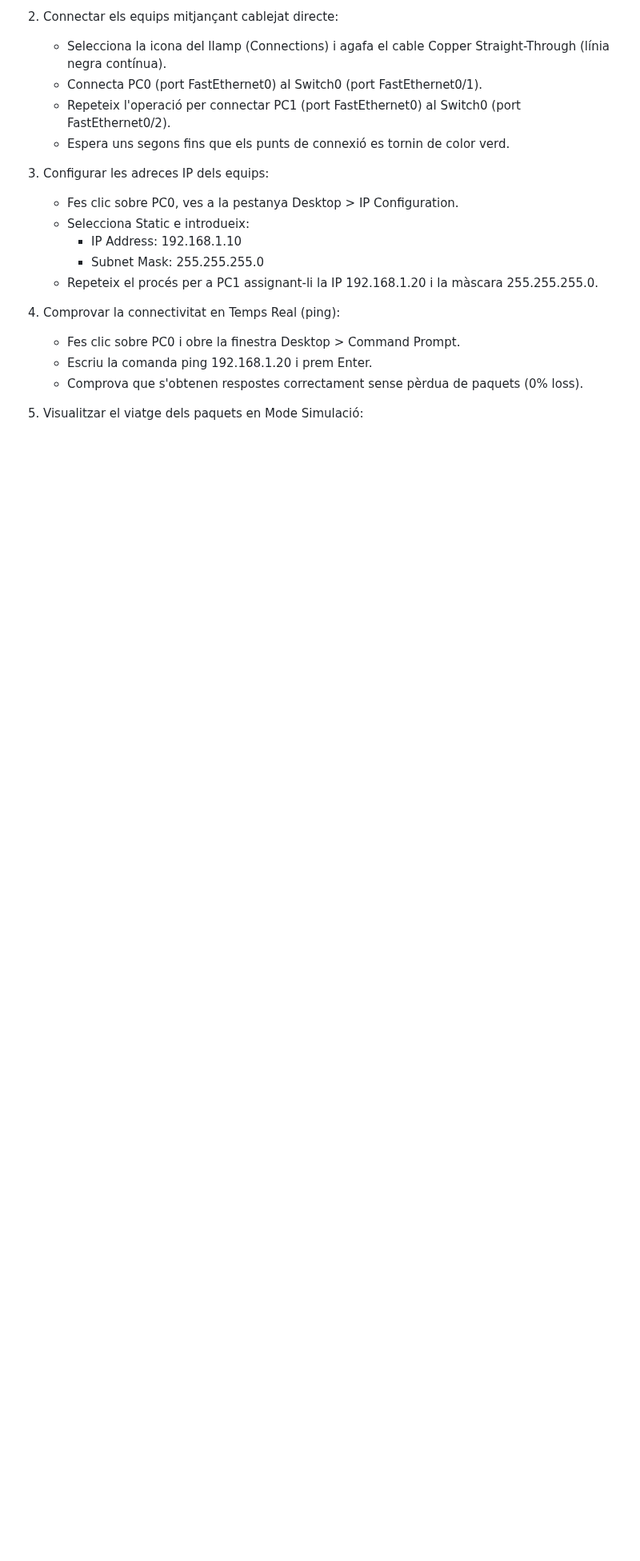
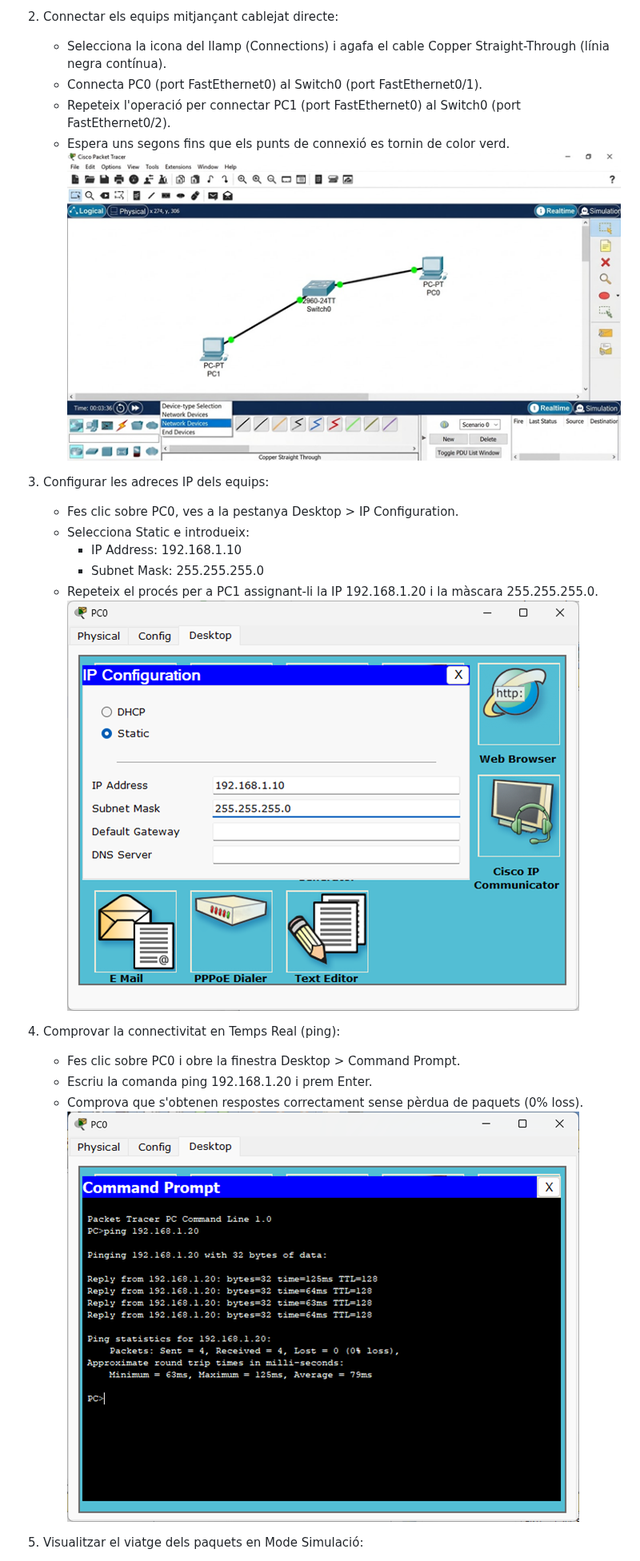
Before and after one commit to SMX-XL/Activitats, a Markdown page: UD3/UD3A1.md, the part around one of its changes. Shown at 80% size. Rendered like a GitHub page; pictures changed too: UD3/img/pt-ip.png (added), UD3/img/pt01.png (added), UD3/img/pt02.png (added); blank space fills up the shorter version.

Commit message:
Actualitzar UD3.A1 amb contingut ampliat sobre Cisco Packet Tracer, incloent noves activitats i imatges de resultats de simulació.

```diff
--- a/UD3/UD3A1.md
+++ b/UD3/UD3A1.md
@@ -99,6 +100,7 @@ Ara anem a descriure quines són les zones i icones que faràs servir constantme
     - Connecta PC0 (port FastEthernet0) al Switch0 (port FastEthernet0/1).
     - Repeteix l'operació per connectar PC1 (port FastEthernet0) al Switch0 (port FastEthernet0/2).
     - Espera uns segons fins que els punts de connexió es tornin de color verd.
+    ![Connection Result](./img/pt01.png)
 
 3. Configurar les adreces IP dels equips:
     - Fes clic sobre PC0, ves a la pestanya Desktop > IP Configuration.
@@ -106,11 +108,13 @@ Ara anem a descriure quines són les zones i icones que faràs servir constantme
         - IP Address: 192.168.1.10
         - Subnet Mask: 255.255.255.0
     - Repeteix el procés per a PC1 assignant-li la IP 192.168.1.20 i la màscara 255.255.255.0.
+    ![IP Configuration Result](./img/pt-ip.png)
 
 4. Comprovar la connectivitat en Temps Real (ping):
     - Fes clic sobre PC0 i obre la finestra Desktop > Command Prompt.
     - Escriu la comanda ping 192.168.1.20 i prem Enter.
     - Comprova que s'obtenen respostes correctament sense pèrdua de paquets (0% loss).
+    ![Ping Result](./img/pt02.png)
 
 5. Visualitzar el viatge dels paquets en Mode Simulació:
     - Canvia al mode Simulation a la cantonada inferior dreta.
```
Also changed, not shown: other parts of UD3/UD3A1.md (+74 -6 lines), UD3/img/pt03.png (added).
